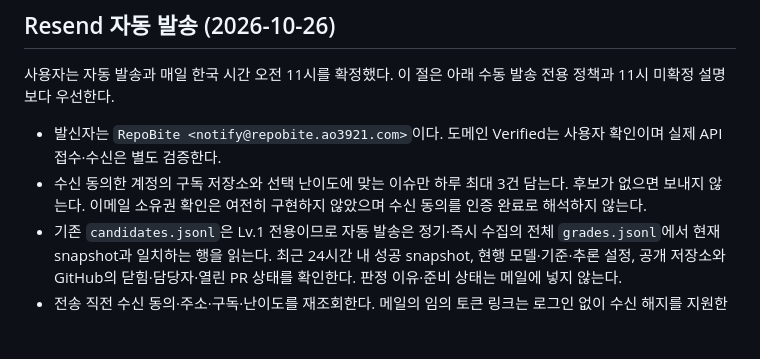
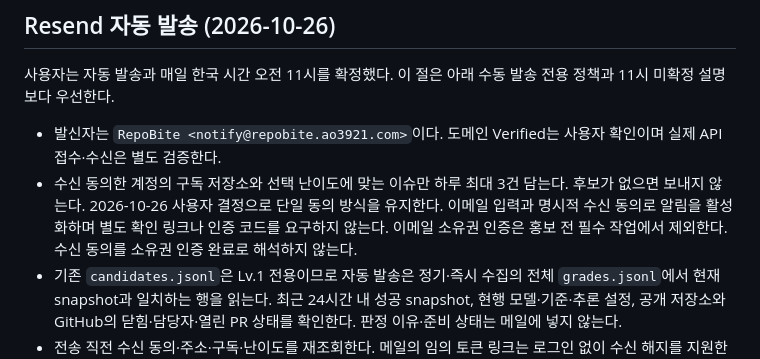
Before and after one commit to CommitTheKermit/repobite, a Markdown page: docs/계정-구독-수동발송.md, the part around the change. GitHub-like rendering; blank space fills up the shorter version.

Commit message:
docs(email): 단일 수신 동의 유지 정책을 확정

```diff
--- a/docs/계정-구독-수동발송.md
+++ b/docs/계정-구독-수동발송.md
@@ -5,7 +5,7 @@
 사용자는 자동 발송과 매일 한국 시간 오전 11시를 확정했다. 이 절은 아래 수동 발송 전용 정책과 11시 미확정 설명보다 우선한다.
 
 - 발신자는 `RepoBite <notify@repobite.ao3921.com>`이다. 도메인 Verified는 사용자 확인이며 실제 API 접수·수신은 별도 검증한다.
-- 수신 동의한 계정의 구독 저장소와 선택 난이도에 맞는 이슈만 하루 최대 3건 담는다. 후보가 없으면 보내지 않는다. 이메일 소유권 확인은 여전히 구현하지 않았으며 수신 동의를 인증 완료로 해석하지 않는다.
+- 수신 동의한 계정의 구독 저장소와 선택 난이도에 맞는 이슈만 하루 최대 3건 담는다. 후보가 없으면 보내지 않는다. 2026-10-26 사용자 결정으로 단일 동의 방식을 유지한다. 이메일 입력과 명시적 수신 동의로 알림을 활성화하며 별도 확인 링크나 인증 코드를 요구하지 않는다. 이메일 소유권 인증은 홍보 전 필수 작업에서 제외한다. 수신 동의를 소유권 인증 완료로 해석하지 않는다.
 - 기존 `candidates.jsonl`은 Lv.1 전용이므로 자동 발송은 정기·즉시 수집의 전체 `grades.jsonl`에서 현재 snapshot과 일치하는 행을 읽는다. 최근 24시간 내 성공 snapshot, 현행 모델·기준·추론 설정, 공개 저장소와 GitHub의 닫힘·담당자·열린 PR 상태를 확인한다. 판정 이유·준비 상태는 메일에 넣지 않는다.
 - 전송 직전 수신 동의·주소·구독·난이도를 재조회한다. 메일의 임의 토큰 링크는 로그인 없이 수신 해지를 지원한다. GET은 확인 화면만, POST는 해당 메일 주소의 동의만 원자적으로 해제한다. 주소가 바뀌면 이전 메일로 새 주소의 동의를 끌 수 없다. 토큰은 DB에 해시로 저장하고 1년 뒤 만료한다.
 - 운영자 전용 기존 `%LOCALAPPDATA%\RepoBite\private\delivery.sqlite`를 재사용한다. 요청 본문·안정된 Idempotency-Key를 전송 전에 저장한다. 통신 중단은 같은 본문으로 재시도하고 23시간을 넘긴 미확인 요청이나 다른 날짜 요청은 보내지 않는다. 미확인 요청이 남은 계정의 새 초안도 차단한다. 해소하려면 Resend 로그에서 접수 여부를 대조해야 하며 DB 행을 임의로 삭제하고 다시 보내지 않는다.
```
